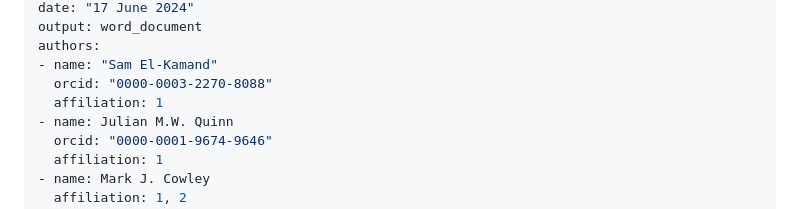
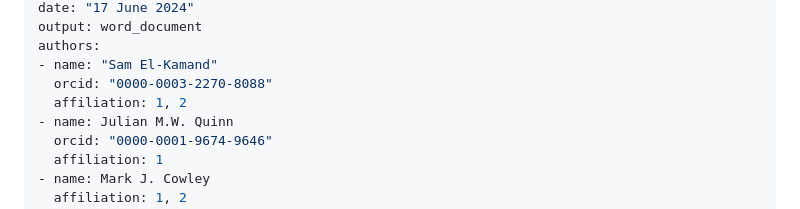
Before and after one commit to selkamand/ggoncoplot, a Markdown page: paper/paper.md, the part around the change. Rendered like a GitHub page.

Commit message:
docs: added selkamand UNSW affiliation

```diff
--- a/paper/paper.md
+++ b/paper/paper.md
@@ -11,7 +11,7 @@ output: word_document
 authors:
 - name: "Sam El-Kamand"
   orcid: "0000-0003-2270-8088"
-  affiliation: 1
+  affiliation: 1, 2
 - name: Julian M.W. Quinn
   orcid: "0000-0001-9674-9646"
   affiliation: 1
```
